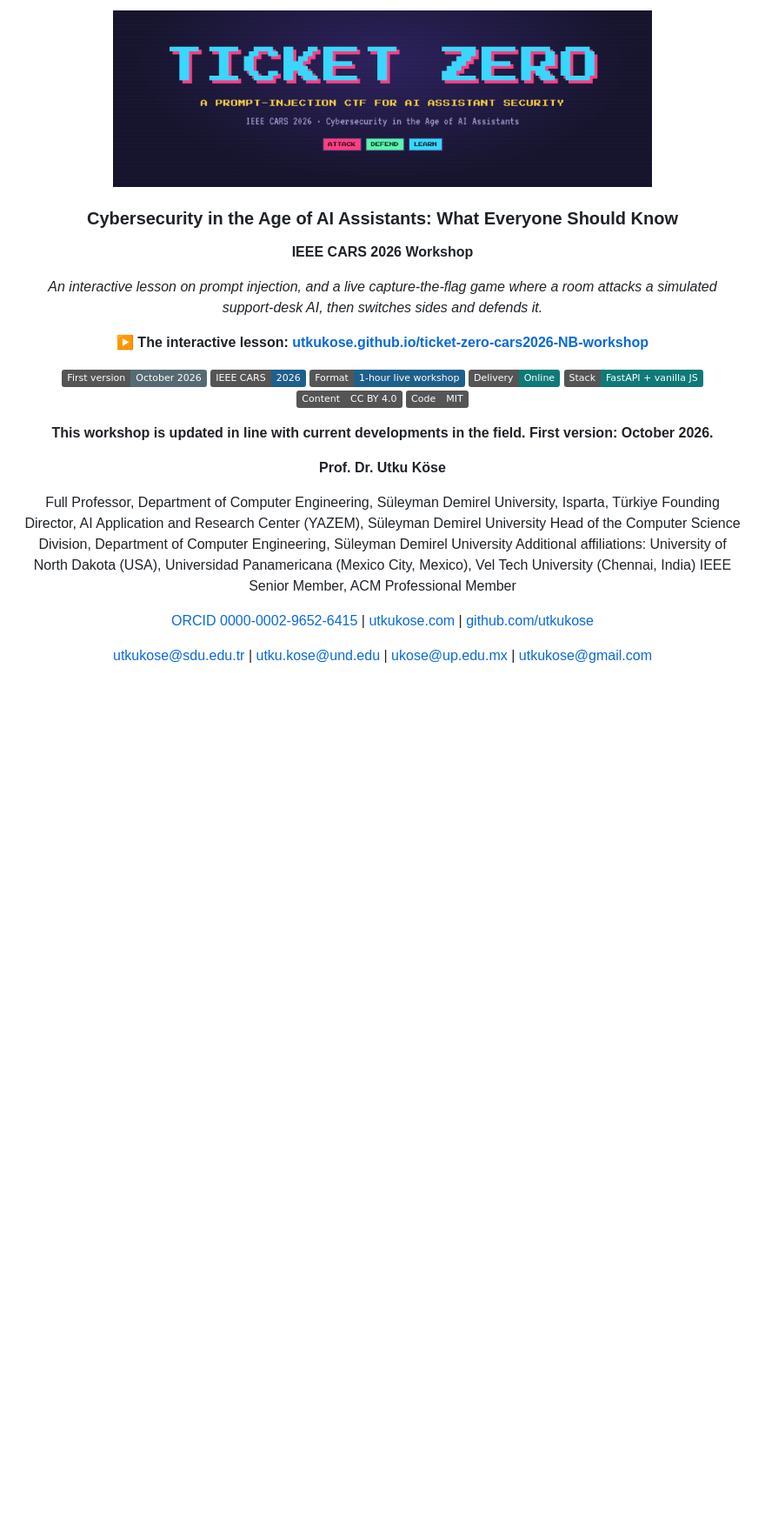
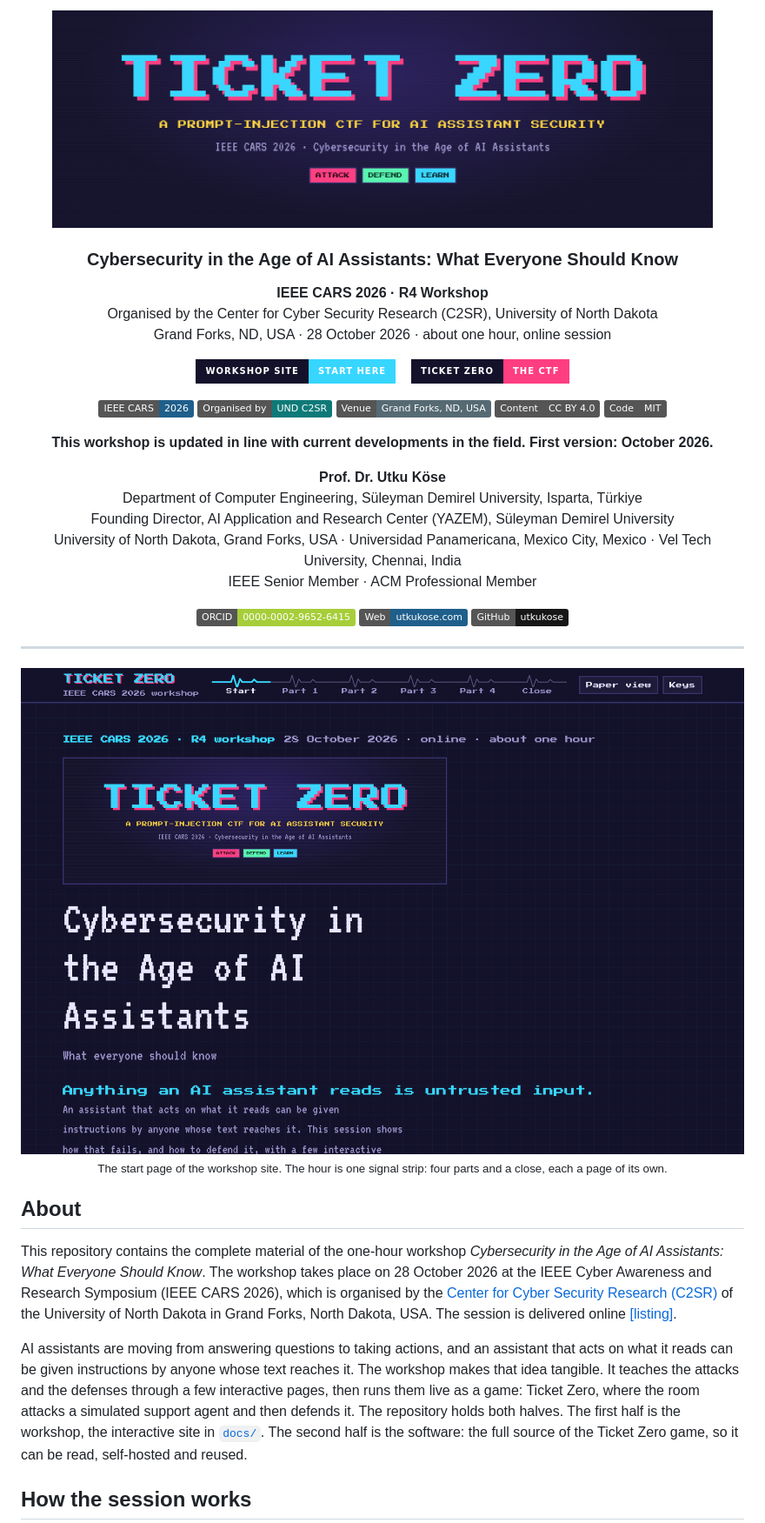
Before and after one commit to utkukose/ticket-zero-cars2026-NB-workshop, a Markdown page: README.md, the part around one of its changes. Shown at 87% size. Drawn GitHub-style; pictures changed too: docs/images/site_start.png (added); badges without logos; blank space fills up the shorter version.

```diff
--- a/README.md
+++ b/README.md
@@ -1,36 +1,49 @@
 <div align="center">
 
-<img src="assets/logo.png" alt="Ticket Zero" width="620">
+<img src="assets/logo.png" alt="Ticket Zero" width="760">
 
 ### Cybersecurity in the Age of AI Assistants: What Everyone Should Know
 
-**IEEE CARS 2026 Workshop**
+**IEEE CARS 2026 · R4 Workshop**<br>
+Organised by the Center for Cyber Security Research (C2SR), University of North Dakota<br>
+Grand Forks, ND, USA · 28 October 2026 · about one hour, online session
 
-*An interactive lesson on prompt injection, and a live capture-the-flag game where a room attacks a simulated support-desk AI, then switches sides and defends it.*
+<a href="https://utkukose.github.io/ticket-zero-cars2026-NB-workshop/"><img src="https://img.shields.io/badge/Workshop%20site-Start%20here-37d6ff?style=for-the-badge&labelColor=14122b" height="44" alt="Open the workshop site"></a>
+&nbsp;&nbsp;
+<a href="https://github.com/utkukose/ticket-zero-cars2026-NB-workshop#ticket-zero-the-game"><img src="https://img.shields.io/badge/Ticket%20Zero-The%20CTF-ff3d81?style=for-the-badge&labelColor=14122b" height="44" alt="Ticket Zero, the capture-the-flag game"></a>
 
-**▶ The interactive lesson: [utkukose.github.io/ticket-zero-cars2026-NB-workshop](https://utkukose.github.io/ticket-zero-cars2026-NB-workshop/)**
-
-![First version](https://img.shields.io/badge/First%20version-October%202026-566A73)
-![IEEE CARS 2026](https://img.shields.io/badge/IEEE%20CARS-2026-1F5F8B)
-![Format](https://img.shields.io/badge/Format-1--hour%20live%20workshop-1F5F8B)
-![Delivery](https://img.shields.io/badge/Delivery-Online-0E7A78)
-![Stack](https://img.shields.io/badge/Stack-FastAPI%20%2B%20vanilla%20JS-0E7A78)
-![Content: CC BY 4.0](https://img.shields.io/badge/Content-CC%20BY%204.0-555555)
-![Code: MIT](https://img.shields.io/badge/Code-MIT-555555)
+[![IEEE CARS 2026](https://img.shields.io/badge/IEEE%20CARS-2026-1F5F8B)](https://events.vtools.ieee.org/m/575010)
+[![Organised by UND C2SR](https://img.shields.io/badge/Organised%20by-UND%20C2SR-0E7A78)](https://engineering.und.edu/research/cyber-security/)
+[![Venue: Grand Forks, ND, USA](https://img.shields.io/badge/Venue-Grand%20Forks%2C%20ND%2C%20USA-566A73)](https://engineering.und.edu/research/cyber-security/)
+[![Content: CC BY 4.0](https://img.shields.io/badge/Content-CC%20BY%204.0-555555)](https://creativecommons.org/licenses/by/4.0/)
+[![Code: MIT](https://img.shields.io/badge/Code-MIT-555555)](LICENSE)
 
 **This workshop is updated in line with current developments in the field. First version: October 2026.**
 
-**Prof. Dr. Utku Köse**
+**Prof. Dr. Utku Köse**<br>
+Department of Computer Engineering, Süleyman Demirel University, Isparta, Türkiye<br>
+Founding Director, AI Application and Research Center (YAZEM), Süleyman Demirel University<br>
+University of North Dakota, Grand Forks, USA · Universidad Panamericana, Mexico City, Mexico · Vel Tech University, Chennai, India<br>
+IEEE Senior Member · ACM Professional Member
 
-Full Professor, Department of Computer Engineering, Süleyman Demirel University, Isparta, Türkiye
-Founding Director, AI Application and Research Center (YAZEM), Süleyman Demirel University
-Head of the Computer Science Division, Department of Computer Engineering, Süleyman Demirel University
-Additional affiliations: University of North Dakota (USA), Universidad Panamericana (Mexico City, Mexico), Vel Tech University (Chennai, India)
-IEEE Senior Member, ACM Professional Member
-
-[ORCID 0000-0002-9652-6415](https://orcid.org/0000-0002-9652-6415) | [utkukose.com](https://www.utkukose.com) | [github.com/utkukose](https://github.com/utkukose)
-
-[utkukose@sdu.edu.tr](mailto:utkukose@sdu.edu.tr) | [utku.kose@und.edu](mailto:utku.kose@und.edu) | [ukose@up.edu.mx](mailto:ukose@up.edu.mx) | [utkukose@gmail.com](mailto:utkukose@gmail.com)
+[![ORCID](https://img.shields.io/badge/ORCID-0000--0002--9652--6415-A6CE39?logo=orcid&logoColor=white)](https://orcid.org/0000-0002-9652-6415)
+[![Web](https://img.shields.io/badge/Web-utkukose.com-1F5F8B)](https://www.utkukose.com)
+[![GitHub](https://img.shields.io/badge/GitHub-utkukose-181717?logo=github)](https://github.com/utkukose)
 
 </div>
 
+---
+
+<p align="center">
+<a href="https://utkukose.github.io/ticket-zero-cars2026-NB-workshop/"><img src="docs/images/site_start.png" width="920" alt="Start page of the workshop site: the hour drawn as one signal strip across a start page, four parts and a close"></a><br>
+<sub>The start page of the workshop site. The hour is one signal strip: four parts and a close, each a page of its own.</sub>
+</p>
+
+## About
+
+This repository contains the complete material of the one-hour workshop *Cybersecurity in the Age of AI Assistants: What Everyone Should Know*. The workshop takes place on 28 October 2026 at the IEEE Cyber Awareness and Research Symposium (IEEE CARS 2026), which is organised by the [Center for Cyber Security Research (C2SR)](https://engineering.und.edu/research/cyber-security/) of the University of North Dakota in Grand Forks, North Dakota, USA. The session is delivered online [[listing]](https://events.vtools.ieee.org/m/575010).
+
+AI assistants are moving from answering questions to taking actions, and an assistant that acts on what it reads can be given instructions by anyone whose text reaches it. The workshop makes that idea tangible. It teaches the attacks and the defenses through a few interactive pages, then runs them live as a game: Ticket Zero, where the room attacks a simulated support agent and then defends it. The repository holds both halves. The first half is the workshop, the interactive site in [`docs/`](docs/). The second half is the software: the full source of the Ticket Zero game, so it can be read, self-hosted and reused.
+
+## How the session works
+
```
Also changed, not shown: other parts of README.md (+128 -89 lines), docs/images/site_close.png (added), docs/images/site_part1.png (added), docs/images/site_part2.png (added), docs/images/site_part3.png (added), docs/images/site_part4.png (added).
